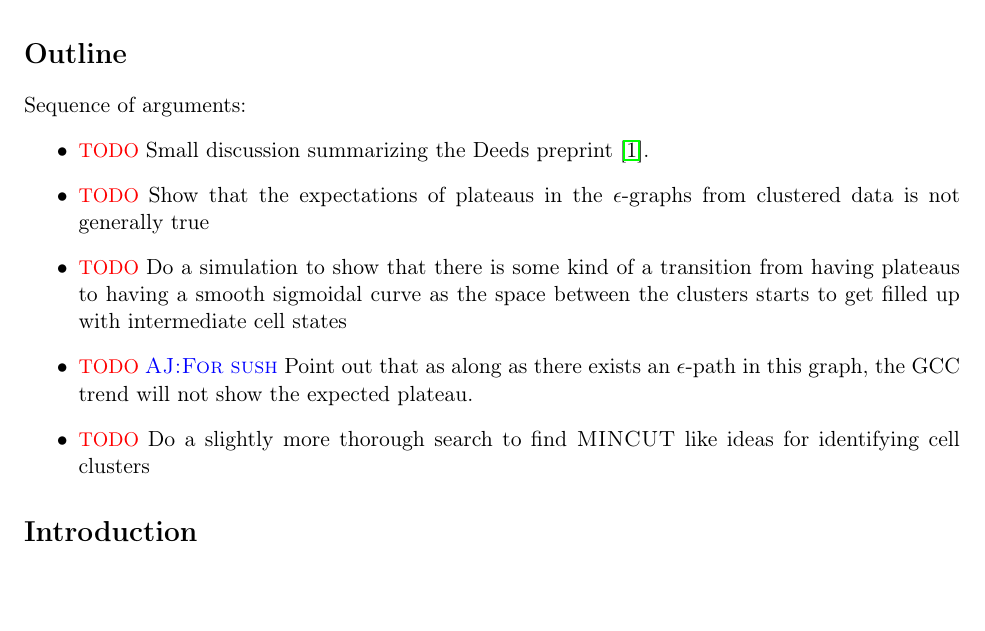
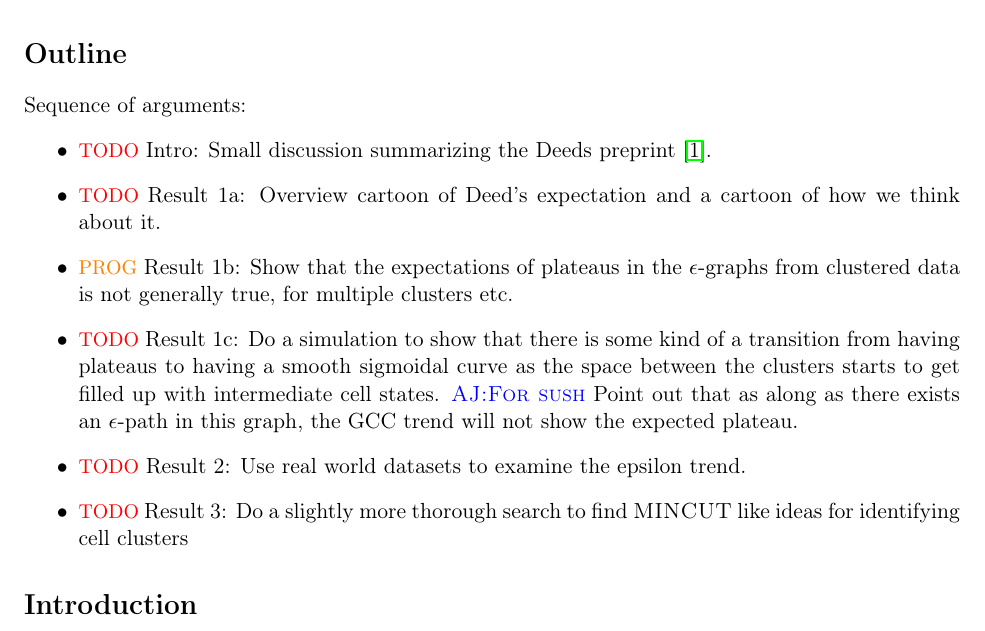
Before and after one commit to amoghpj/epsilon-graphs, a LaTeX document (2023-11-19-sc1.tex): part of the page, cut so that both start at the same text. Compiled offline with pdfLaTeX.

Commit message:
Update outline

```diff
--- a/2023-11-19-sc1.tex
+++ b/2023-11-19-sc1.tex
@@ -21,6 +21,8 @@
 %%% Leave comments using the syntax \sushrut{your comment here}
 \newcommand{\amogh}[1]{{\textsc{\color{blue} AJ:#1}}}
 \newcommand{\todo}{{\color{red}{\small TODO\ }}}
+\newcommand{\prog}{{\color{orange}{\small PROG\ }}}
+\newcommand{\done}{{\color{green}{\small DONE\ }}}
 \newcommand{\sushrut}[1]{{\textsc{\color{green}SK:#1}}}
 
 \author{Amogh Prabhav Jalihal and Sushrut Karmalkar}
@@ -39,11 +41,12 @@
 \section*{Outline}
 Sequence of arguments:
 \begin{itemize}
-\item \todo Small discussion summarizing the Deeds preprint \cite{sparta22}.
-\item \todo Show that the expectations of plateaus in the $\epsilon$-graphs from clustered data is not generally true
-\item \todo Do a simulation to show that there is some kind of a transition from having plateaus to having a smooth sigmoidal curve as the space between the clusters starts to get filled up with intermediate cell states
-\item \todo \amogh{For sush} Point out that as along as there exists an $\epsilon$-path in this graph, the GCC trend will not show the expected plateau.
-\item \todo Do a slightly more thorough search to find \textsc{MINCUT} like ideas for identifying cell clusters
+\item \todo Intro: Small discussion summarizing the Deeds preprint \cite{sparta22}.
+\item \todo Result 1a: Overview cartoon of Deed's expectation and a cartoon of how we think about it.
+\item \prog Result 1b: Show that the expectations of plateaus in the $\epsilon$-graphs from clustered data is not generally true, for multiple clusters etc.
+\item \todo Result 1c: Do a simulation to show that there is some kind of a transition from having plateaus to having a smooth sigmoidal curve as the space between the clusters starts to get filled up with intermediate cell states. \amogh{For sush} Point out that as along as there exists an $\epsilon$-path in this graph, the GCC trend will not show the expected plateau.
+\item \todo Result 2: Use real world datasets to examine the epsilon trend.
+\item \todo Result 3:  Do a slightly more thorough search to find \textsc{MINCUT} like ideas for identifying cell clusters
 \end{itemize}
 
 
```
